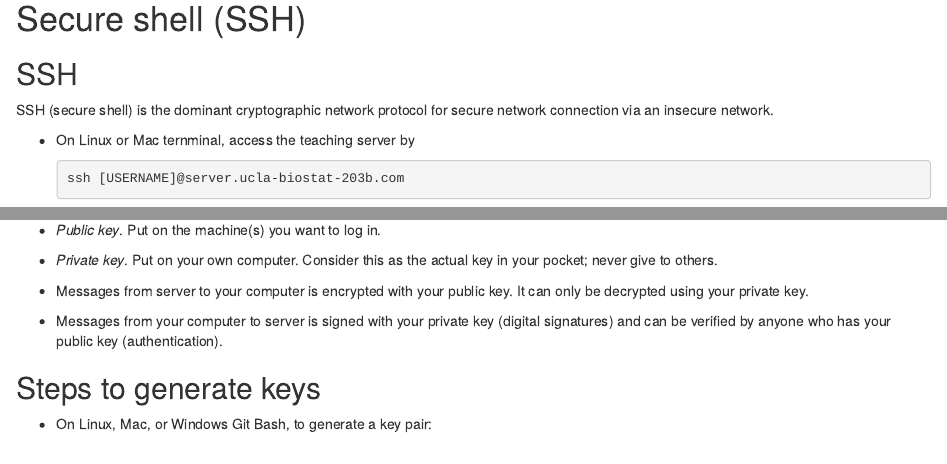
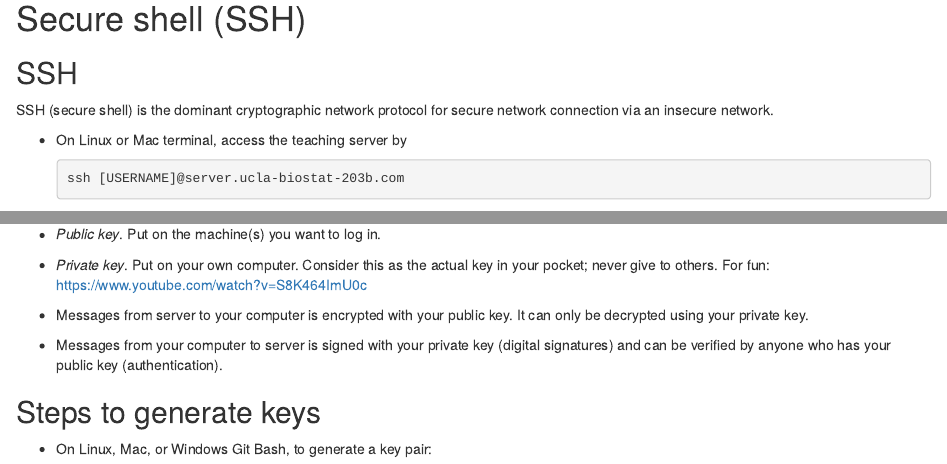
Before and after one commit to ucla-biostat203b-2021winter/ucla-biostat203b-2021winter.github.io, an R Markdown document (slides/02-linux/linux.Rmd): the page in a window 1100 px wide, from 16250 px down before the commit and from 16690 px down after it, so that both start at the same text, and a second part further down, joined at a grey line. The pictures show the output file slides/02-linux/linux.html that the author committed with the source, opened offline.

Commit message:
sillicon valley: YaoNet's SSH key

````diff
--- a/slides/02-linux/linux.Rmd
+++ b/slides/02-linux/linux.Rmd
@@ -528,7 +528,7 @@ Source: [Editor War](http://en.wikipedia.org/wiki/Editor_war) on Wikipedia.
 
 SSH (secure shell) is the dominant cryptographic network protocol for secure network connection via an insecure network.
 
-- On Linux or Mac ternminal, access the teaching server by
+- On Linux or Mac terminal, access the teaching server by
     ```{bash, eval=FALSE}
     ssh [USERNAME]@server.ucla-biostat-203b.com
     ```
@@ -562,7 +562,7 @@ Replace above `[USERNAME]` by your account user name on teaching server.
 
 - _Public key_. Put on the machine(s) you want to log in.
 
-- _Private key_. Put on your own computer. Consider this as the actual key in your pocket; never give to others.
+- _Private key_. Put on your own computer. Consider this as the actual key in your pocket; never give to others. For fun: <https://www.youtube.com/watch?v=S8K464ImU0c>
 
 - Messages from server to your computer is encrypted with your public key. It can only be decrypted using your private key.
 
````
Also changed, not shown: slides/02-linux/linux.html.
